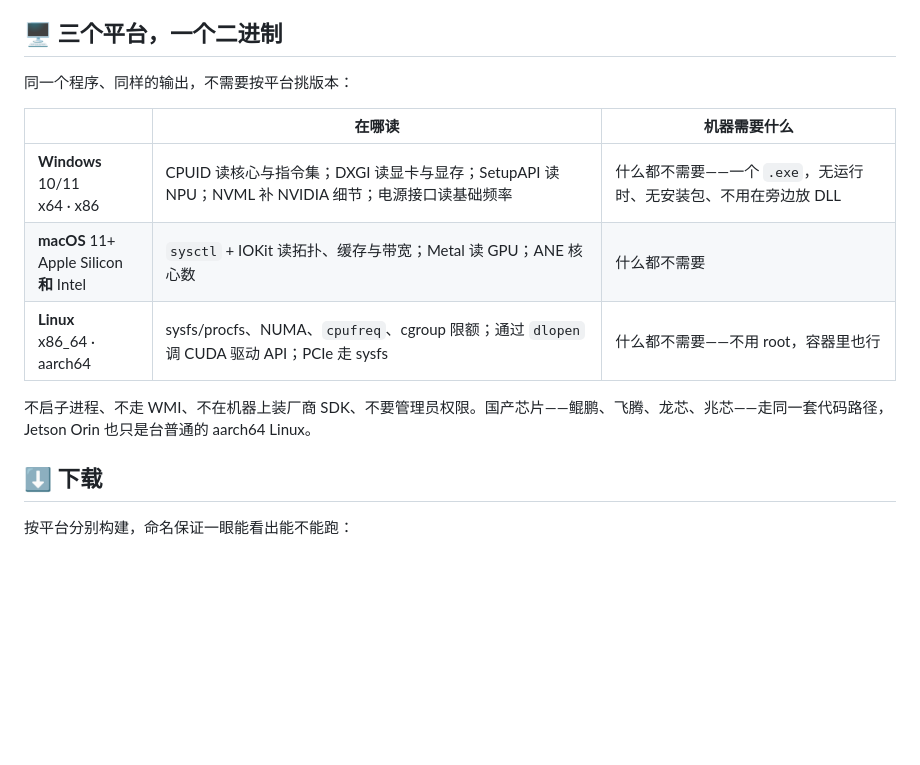
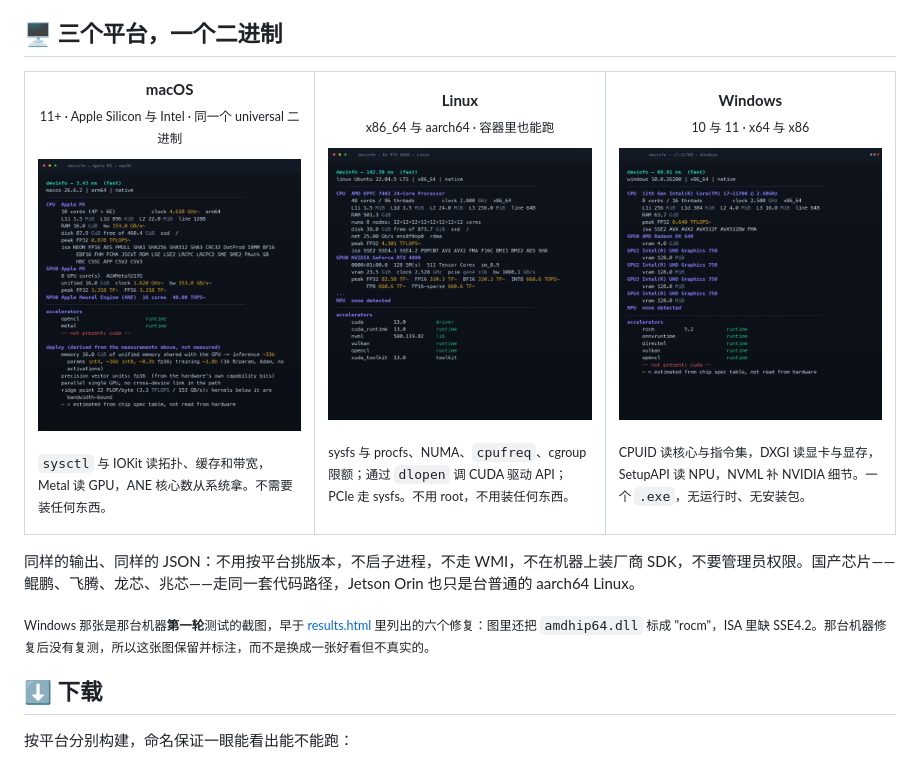
Before and after one commit to ZhipingWoods/devinfo, a Markdown page: README_zh.md, the part around one of its changes. Rendered like a GitHub page; pictures changed too: site/assets/linux-8x4090.png, site/assets/macos-m5.png, site/assets/windows-i7.png (added); blank space fills up the shorter version.

```diff
--- a/README_zh.md
+++ b/README_zh.md
@@ -20,15 +20,29 @@
 
 ## 🖥️ 三个平台，一个二进制
 
-同一个程序、同样的输出，不需要按平台挑版本：
+<table>
+<tr>
+<td width="33%" valign="top">
+<p align="center"><b>macOS</b><br><sub>11+ &middot; Apple Silicon 与 Intel &middot; 同一个 universal 二进制</sub></p>
+<p align="center"><img src="site/assets/macos-m5.png" width="340" alt="devinfo 在 Apple M5 上"></p>
+<p><sub><code>sysctl</code> 与 IOKit 读拓扑、缓存和带宽，Metal 读 GPU，ANE 核心数从系统拿。不需要装任何东西。</sub></p>
+</td>
+<td width="33%" valign="top">
+<p align="center"><b>Linux</b><br><sub>x86_64 与 aarch64 &middot; 容器里也能跑</sub></p>
+<p align="center"><img src="site/assets/linux-8x4090.png" width="340" alt="devinfo 在 8 张 RTX 4090 上"></p>
+<p><sub>sysfs 与 procfs、NUMA、<code>cpufreq</code>、cgroup 限额；通过 <code>dlopen</code> 调 CUDA 驱动 API；PCIe 走 sysfs。不用 root，不用装任何东西。</sub></p>
+</td>
+<td width="33%" valign="top">
+<p align="center"><b>Windows</b><br><sub>10 与 11 &middot; x64 与 x86</sub></p>
+<p align="center"><img src="site/assets/windows-i7.png" width="340" alt="devinfo 在 i7-11700 上"></p>
+<p><sub>CPUID 读核心与指令集，DXGI 读显卡与显存，SetupAPI 读 NPU，NVML 补 NVIDIA 细节。一个 <code>.exe</code>，无运行时、无安装包。</sub></p>
+</td>
+</tr>
+</table>
 
-| | 在哪读 | 机器需要什么 |
-|---|---|---|
-| **Windows** 10/11<br>x64 · x86 | CPUID 读核心与指令集；DXGI 读显卡与显存；SetupAPI 读 NPU；NVML 补 NVIDIA 细节；电源接口读基础频率 | 什么都不需要——一个 `.exe`，无运行时、无安装包、不用在旁边放 DLL |
-| **macOS** 11+<br>Apple Silicon **和** Intel | `sysctl` + IOKit 读拓扑、缓存与带宽；Metal 读 GPU；ANE 核心数 | 什么都不需要 |
-| **Linux**<br>x86_64 · aarch64 | sysfs/procfs、NUMA、`cpufreq`、cgroup 限额；通过 `dlopen` 调 CUDA 驱动 API；PCIe 走 sysfs | 什么都不需要——不用 root，容器里也行 |
+同样的输出、同样的 JSON：不用按平台挑版本，不启子进程，不走 WMI，不在机器上装厂商 SDK，不要管理员权限。国产芯片——鲲鹏、飞腾、龙芯、兆芯——走同一套代码路径，Jetson Orin 也只是台普通的 aarch64 Linux。
 
-不启子进程、不走 WMI、不在机器上装厂商 SDK、不要管理员权限。国产芯片——鲲鹏、飞腾、龙芯、兆芯——走同一套代码路径，Jetson Orin 也只是台普通的 aarch64 Linux。
+<sub>Windows 那张是那台机器**第一轮**测试的截图，早于 [results.html](https://zhipingwoods.github.io/devinfo/results.html) 里列出的六个修复：图里还把 `amdhip64.dll` 标成 "rocm"，ISA 里缺 SSE4.2。那台机器修复后没有复测，所以这张图保留并标注，而不是换成一张好看但不真实的。</sub>
 
 ## ⬇️ 下载
 
```
Also changed, not shown: other parts of README_zh.md (+0 -27 lines), README.md (+21 -34 lines), site/assets/jetson-orin.png, 4 other files.
